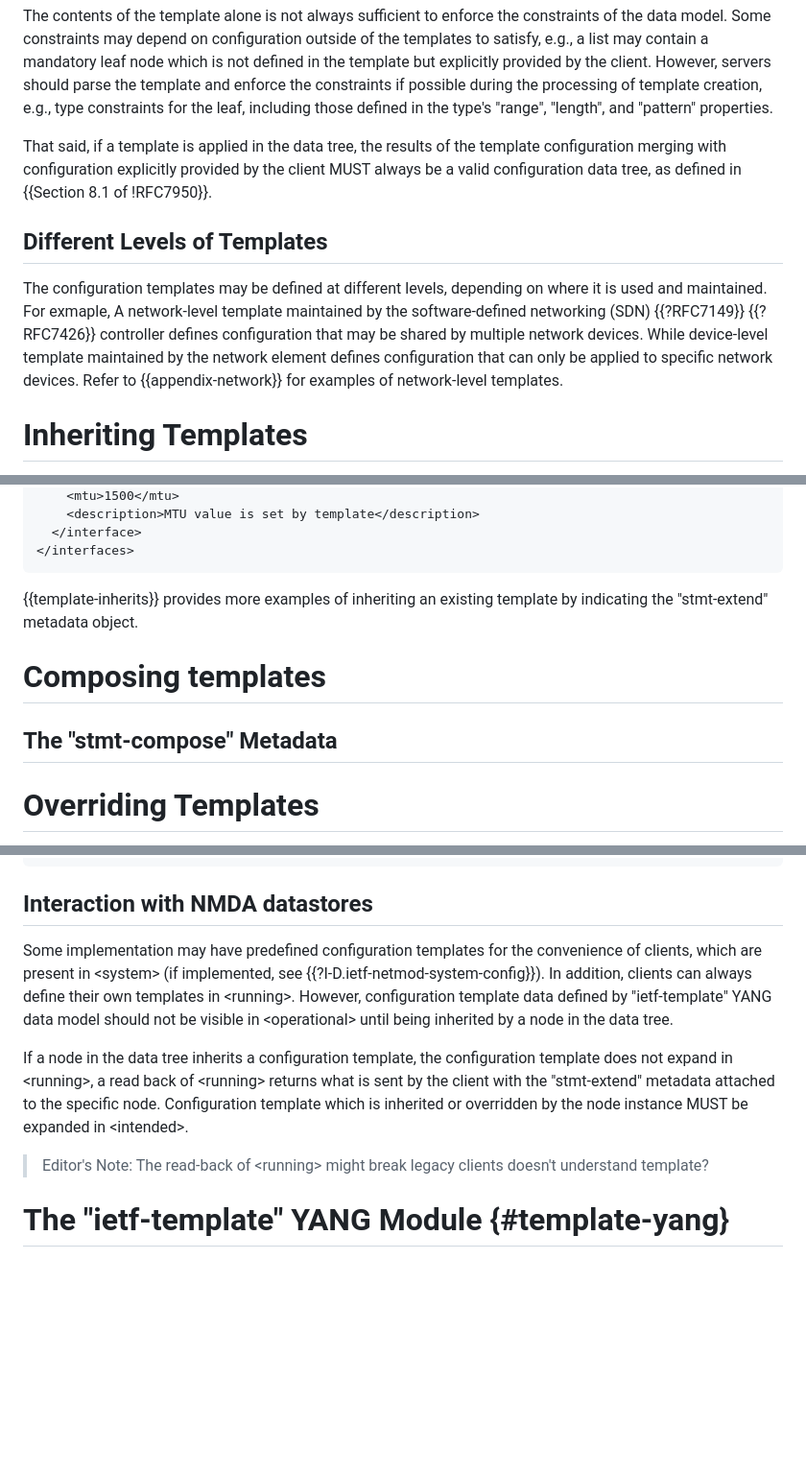
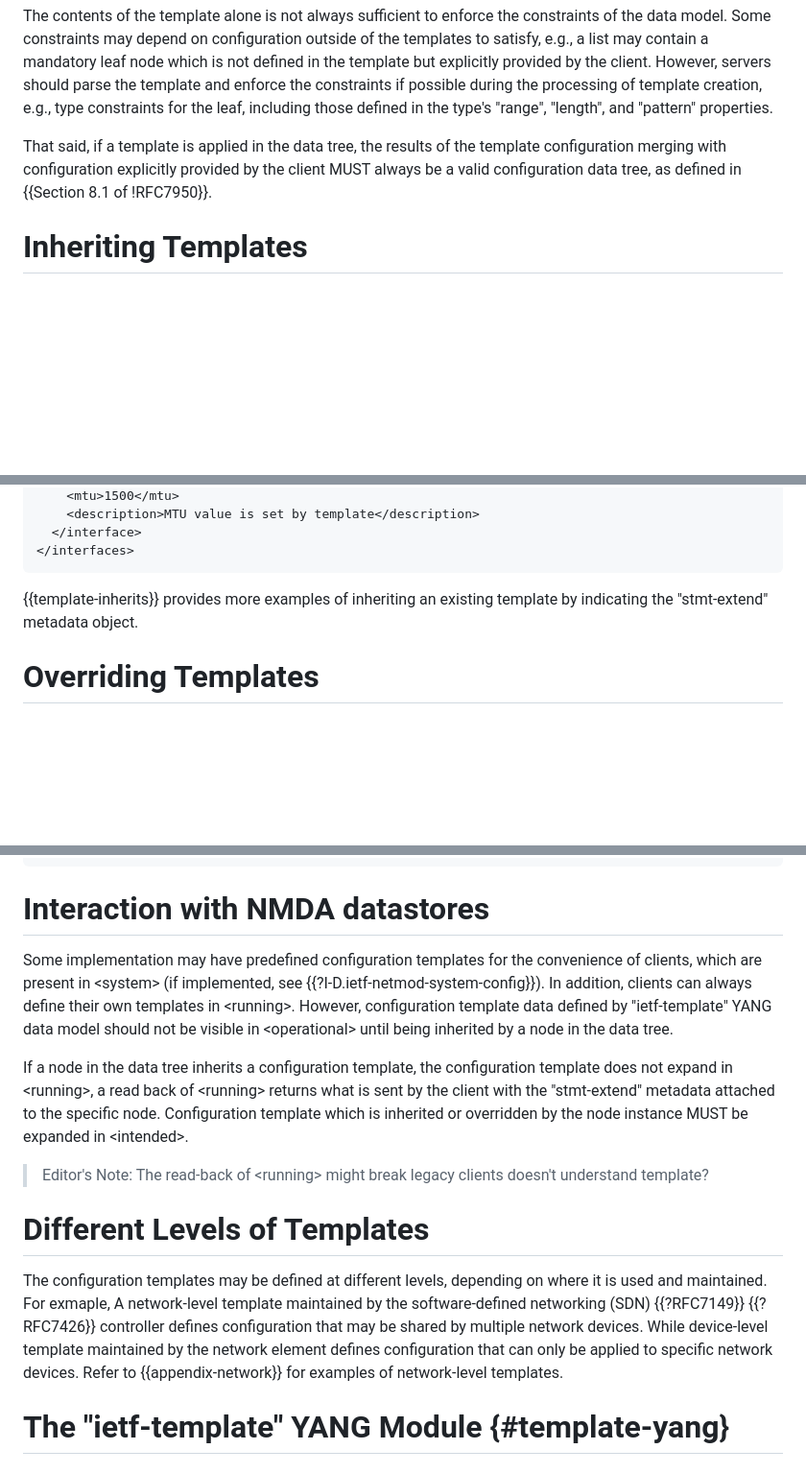
Before and after one commit to QiufangMa/template-mechanism, a Markdown page: draft-ma-netmod-YANG-template.md, 3 parts joined by grey strips. Shown: that part at 96% size. GitHub-like rendering; blank space fills up the shorter version.

Commit message:
tweak sections

```diff
--- a/draft-ma-netmod-YANG-template.md
+++ b/draft-ma-netmod-YANG-template.md
@@ -142,16 +140,6 @@ including those defined in the type's "range", "length", and "pattern" propertie
 That said, if a template is applied in the data tree, the results of the template
 configuration merging with configuration explicitly provided by the client MUST
 always be a valid configuration data tree, as defined in {{Section 8.1 of !RFC7950}}.
-
-## Different Levels of Templates
-
-The configuration templates may be defined at different levels, depending on
-where it is used and maintained.
-For exmaple, A network-level template maintained by the software-defined networking
-(SDN) {{?RFC7149}} {{?RFC7426}} controller defines configuration that may be shared
-by multiple network devices. While device-level template maintained by the network
-element defines configuration that can only be applied to specific network devices.
-Refer to {{appendix-network}} for examples of network-level templates.
 
 # Inheriting Templates
 
@@ -222,10 +210,6 @@ And it is equivalent to the following:
 {{template-inherits}} provides more examples of inheriting an existing template by indicating
 the "stmt-extend" metadata object.
 
-# Composing templates
-
-## The "stmt-compose" Metadata
-
 # Overriding Templates
 
 It may be desired to override some configuration in an existing template when it is interited.
@@ -449,7 +433,7 @@ The applied ACL configuration is equivalent to the following:
 </acls>
 ~~~~
 
-## Interaction with NMDA datastores
+# Interaction with NMDA datastores
 
 Some implementation may have predefined configuration templates for the convenience
 of clients, which are present in \<system\> (if implemented, see {{?I-D.ietf-netmod-system-config}}).
@@ -464,6 +448,15 @@ Configuration template which is inherited or overridden by the node instance MUS
 
 > Editor's Note: The read-back of \<running\> might break legacy clients doesn't
 understand template?
+
+# Different Levels of Templates
+
+The configuration templates may be defined at different levels, depending on where it is used and maintained.
+For exmaple, A network-level template maintained by the software-defined networking
+(SDN) {{?RFC7149}} {{?RFC7426}} controller defines configuration that may be shared
+by multiple network devices. While device-level template maintained by the network
+element defines configuration that can only be applied to specific network devices.
+Refer to {{appendix-network}} for examples of network-level templates.
 
 # The "ietf-template" YANG Module {#template-yang}
 
```
Also changed, not shown: other parts of draft-ma-netmod-YANG-template.md (+1 -3 lines).
